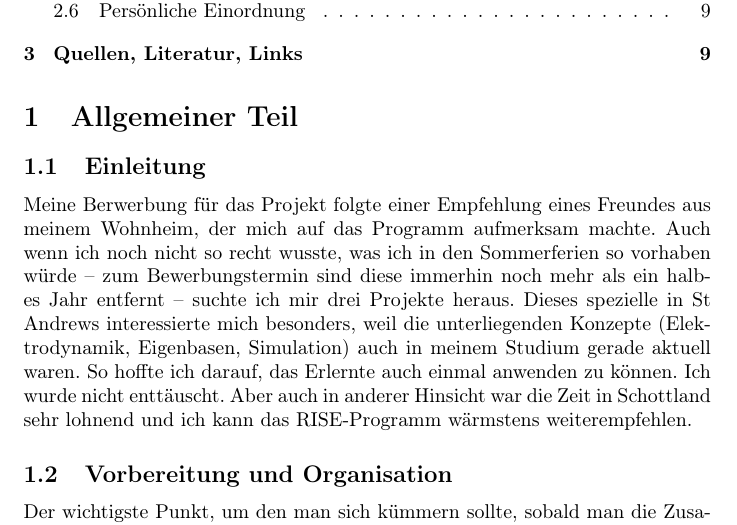
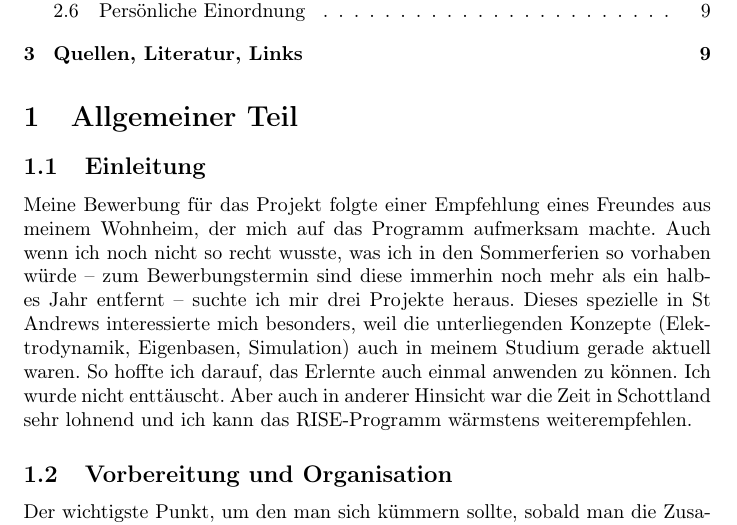
Before and after one commit to ManshaP/Internship-Optical-Eigenmodes, a LaTeX document (Reports/RISE Erfahrungsbericht.tex): part of page 2 of 9, cut so that both start at the same text. Compiled offline with pdfLaTeX.

Commit message:
Add files via upload

```diff
--- a/Reports/RISE Erfahrungsbericht.tex
+++ b/Reports/RISE Erfahrungsbericht.tex
@@ -18,7 +18,7 @@
 \tableofcontents
 \section{Allgemeiner Teil}
 \subsection{Einleitung}
-Meine Berwerbung f\"{u}r das Projekt folgte einer Empfehlung eines Freundes aus meinem Wohnheim, der mich auf das Programm aufmerksam machte. Auch wenn ich noch nicht so recht wusste, was ich in den Sommerferien so vorhaben w\"{u}rde -- zum Bewerbungstermin sind diese immerhin noch mehr als ein halbes Jahr entfernt -- suchte ich mir drei Projekte heraus. Dieses spezielle in St Andrews interessierte mich besonders, weil die unterliegenden Konzepte (Elektrodynamik, Eigenbasen, Simulation) auch in meinem Studium gerade aktuell waren. So hoffte ich darauf, das Erlernte auch einmal anwenden zu k\"{o}nnen. Ich wurde nicht entt\"{a}uscht. Aber auch in anderer Hinsicht war die Zeit in Schottland sehr lohnend und ich kann das RISE-Programm w\"{a}rmstens weiterempfehlen.
+Meine Bewerbung f\"{u}r das Projekt folgte einer Empfehlung eines Freundes aus meinem Wohnheim, der mich auf das Programm aufmerksam machte. Auch wenn ich noch nicht so recht wusste, was ich in den Sommerferien so vorhaben w\"{u}rde -- zum Bewerbungstermin sind diese immerhin noch mehr als ein halbes Jahr entfernt -- suchte ich mir drei Projekte heraus. Dieses spezielle in St Andrews interessierte mich besonders, weil die unterliegenden Konzepte (Elektrodynamik, Eigenbasen, Simulation) auch in meinem Studium gerade aktuell waren. So hoffte ich darauf, das Erlernte auch einmal anwenden zu k\"{o}nnen. Ich wurde nicht entt\"{a}uscht. Aber auch in anderer Hinsicht war die Zeit in Schottland sehr lohnend und ich kann das RISE-Programm w\"{a}rmstens weiterempfehlen.
 \subsection{Vorbereitung und Organisation}
 Der wichtigste Punkt, um den man sich k{\"u}mmern sollte, sobald man die Zusage vom DAAD erhalten hat, ist die Unterkunft. Die Uni vermietet prinzipiell nur bis einschlie{\ss}lich der letzten Augustwoche, da danach die Zimmer gewartet warden und dann die regul{\"a}ren Studenten zur{\"u}ckkehren. F\"{u}ndig wird man meiner Erfahrung nach weniger \"{u}ber einschl{\"a}gige Websites, die dem deutschen \emph{WG gesucht} vergleichbar w{\"a}ren, sondern eher \"{u}ber Facebookgruppen, insbesondere \emph{Find Accommodation for Next Year}. Ausserdem kann man es \"{u}ber die \emph{Stipnetz St Andrews} Gruppe versuchen – dort war ich erfolgreich. Preislich muss man sich auf Mieten ab 400{\pounds} einstellen, wenn man in der Stadt selbst wohnen will, Preise bis 550{\pounds} sind die Regel. Billiger wird es, wenn man in Dundee oder einem der umliegenden D{\"o}rfer bleibt, dann muss man jedoch t{\"a}glich den Weg mit dem Bus auf sich nehmen.
 \subsection{Schottland allgemein}
```
Also changed, not shown: Reports/RISE Erfahrungsbericht.pdf.
